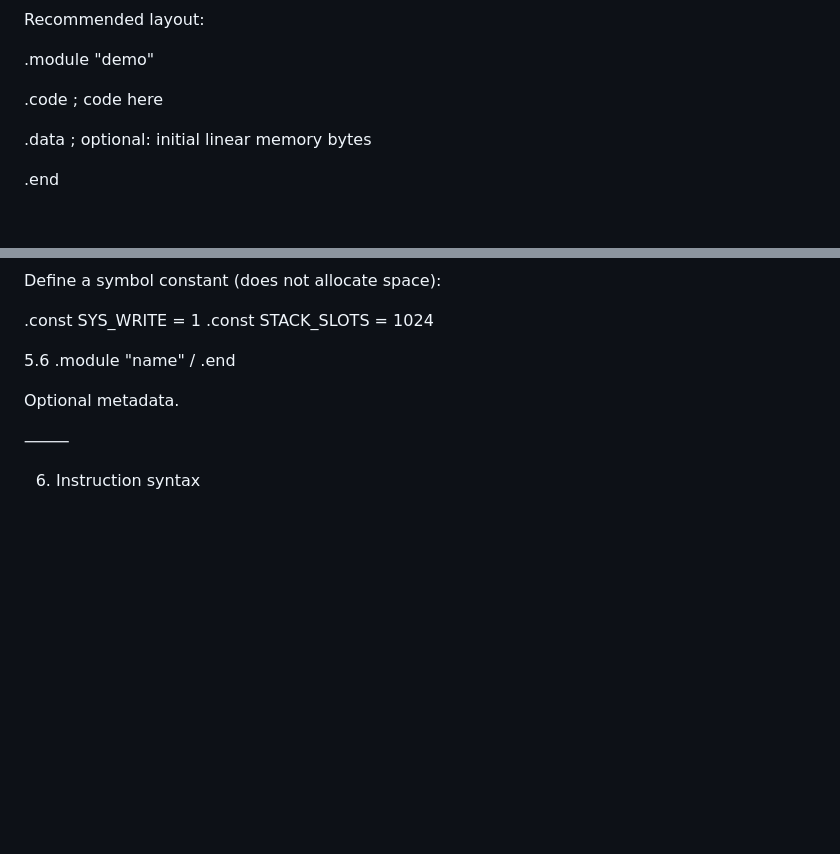
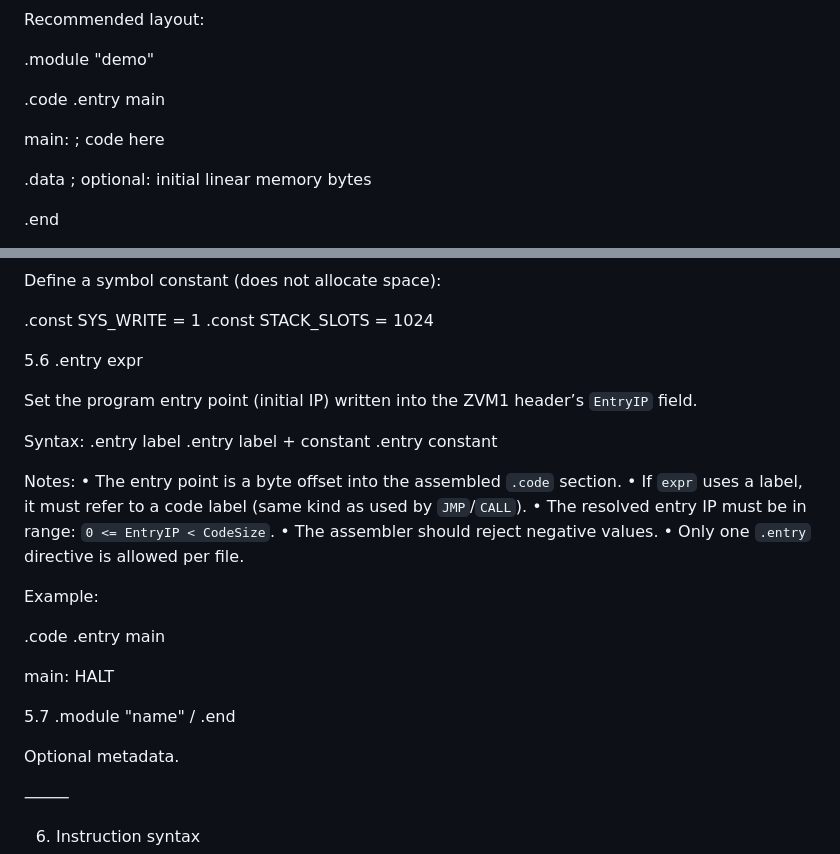
Before and after one commit to nickzinn/zmanLang, a Markdown page: spec-assembler.md, 2 parts joined by grey strips. Rendered like a GitHub page; blank space fills up the shorter version.

Commit message:
added .entry doc

```diff
--- a/spec-assembler.md
+++ b/spec-assembler.md
@@ -13,6 +13,9 @@ Recommended layout:
 .module "demo"
 
 .code
+.entry main
+
+main:
   ; code here
 
 .data
@@ -151,7 +154,31 @@ Define a symbol constant (does not allocate space):
 .const SYS_WRITE = 1
 .const STACK_SLOTS = 1024
 
-5.6 .module "name" / .end
+5.6 .entry expr
+
+Set the program entry point (initial IP) written into the ZVM1 header’s `EntryIP` field.
+
+Syntax:
+    .entry label
+    .entry label + constant
+    .entry constant
+
+Notes:
+        •    The entry point is a byte offset into the assembled `.code` section.
+        •    If `expr` uses a label, it must refer to a code label (same kind as used by `JMP`/`CALL`).
+        •    The resolved entry IP must be in range: `0 <= EntryIP < CodeSize`.
+        •    The assembler should reject negative values.
+        •    Only one `.entry` directive is allowed per file.
+
+Example:
+
+.code
+.entry main
+
+main:
+    HALT
+
+5.7 .module "name" / .end
 
 Optional metadata.
 
```
